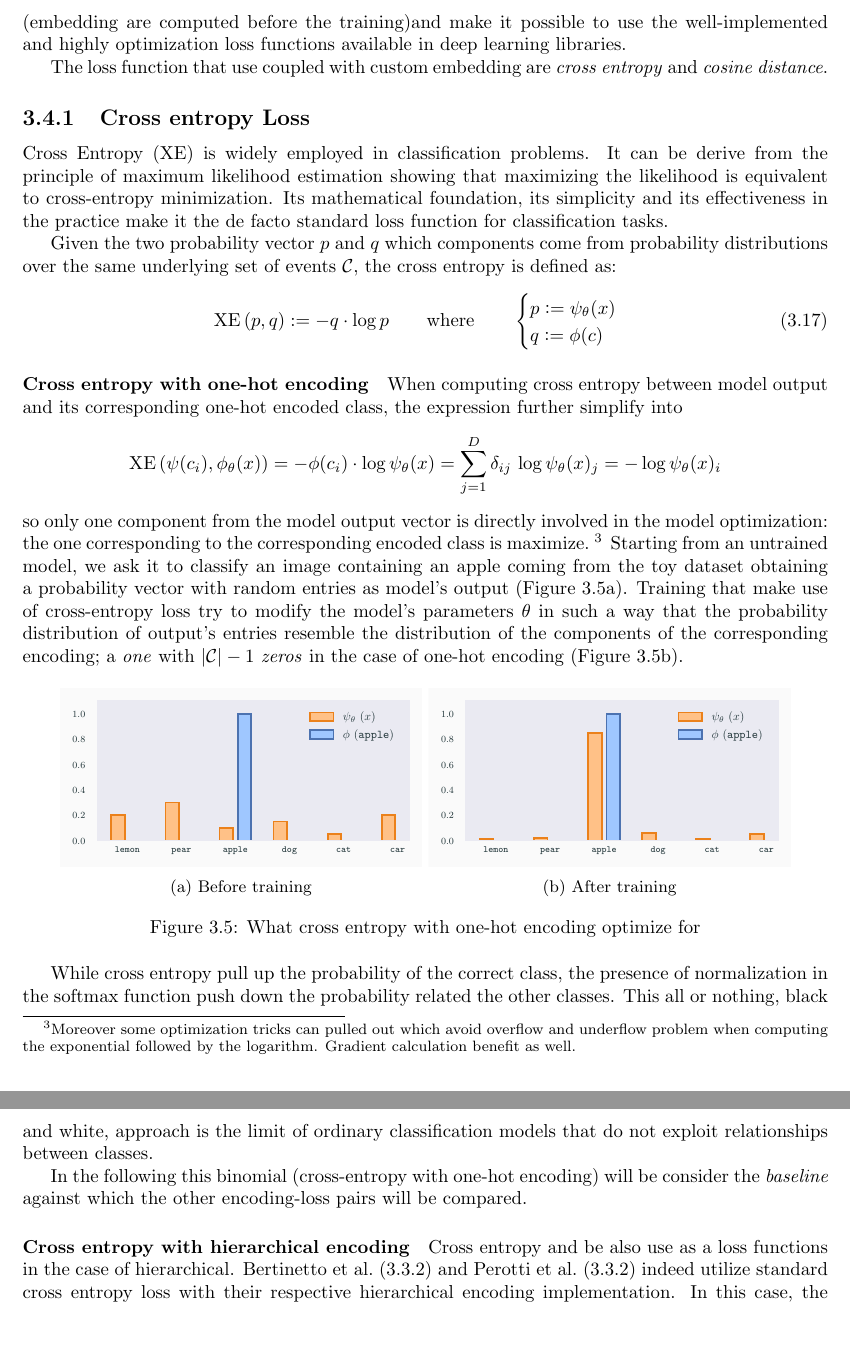
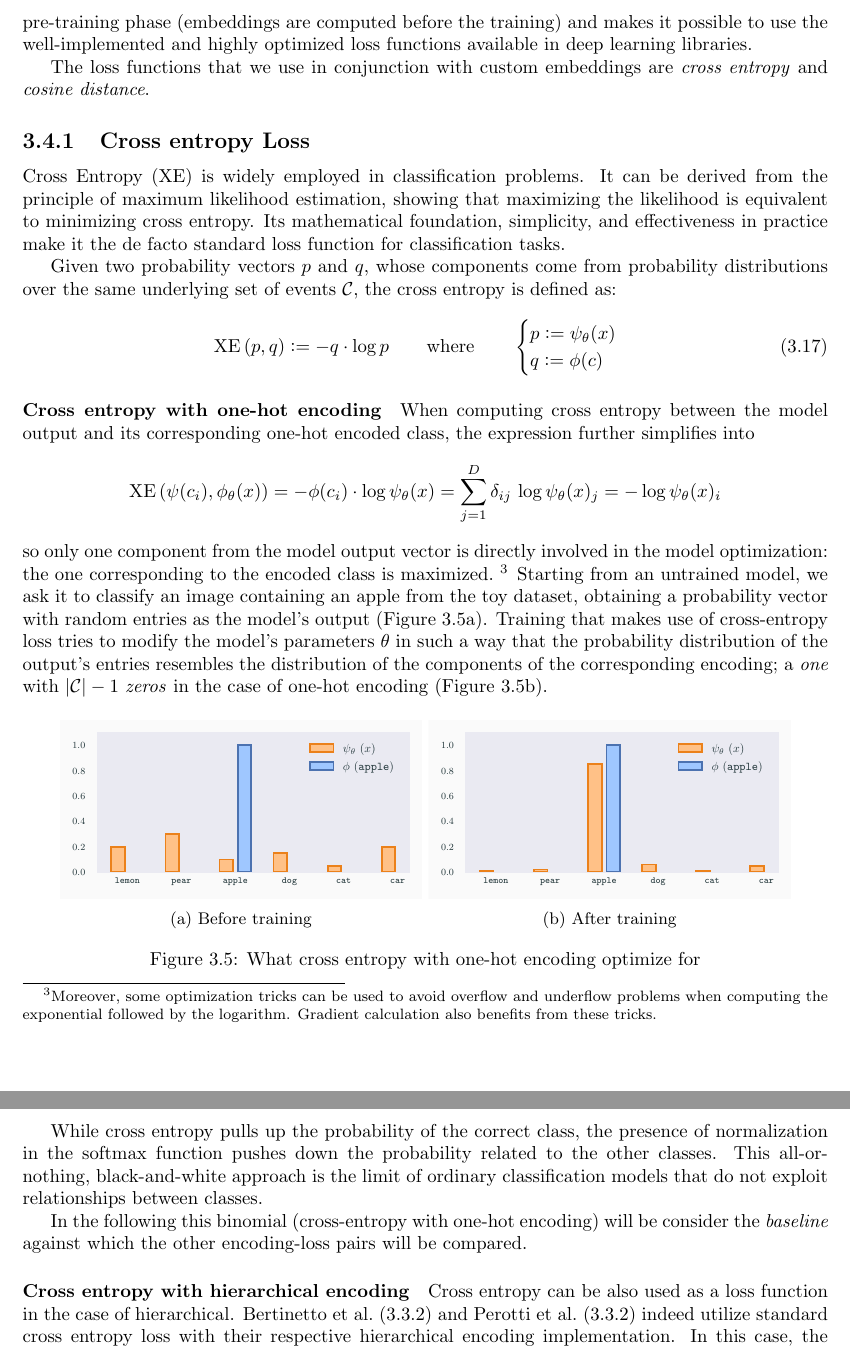
Before and after one commit to S1M0N38/master-thesis, a LaTeX thesis (thesis/main.tex, which reads thesis/chapters/03_injecting_semantic_information.tex): two parts of pages 20 and 21 of 38, joined at a grey line, cut so that both start at the same text, the shorter picture padded with empty space. Compiled offline with pdfLaTeX; a LaTeX package or settings file that is missing is left out.

Commit message:
Enhanced grammar ch03 (4)

```diff
--- a/thesis/chapters/03_injecting_semantic_information.tex
+++ b/thesis/chapters/03_injecting_semantic_information.tex
@@ -519,3 +511,0 @@ custom-encoding approach, when possible, is preferable because it move some
-computational cost in the pre-training phase (embedding are computed before the
-training)and make it possible to use the well-implemented and highly
-optimization loss functions available in deep learning libraries.
@@ -522,17 +519,21 @@ optimization loss functions available in deep learning libraries.
+it moves some computational cost to the pre-training phase (embeddings are
+computed before the training) and makes it possible to use the well-implemented
+and highly optimized loss functions available in deep learning libraries.
 
-The loss function that use coupled with custom embedding are \emph{cross
-entropy} and \emph{cosine distance}.
+The loss functions that we use in conjunction with custom embeddings are
+\emph{cross entropy} and \emph{cosine distance}.
+
 
 \subsection{Cross entropy Loss}
 \label{subsec:cross-entropy-loss}
 
-\acrfull{xe} is widely employed in classification problems. It can be derive
-from the principle of maximum likelihood estimation showing that maximizing the
-likelihood is equivalent to cross-entropy minimization. Its mathematical
-foundation, its simplicity and its effectiveness in the practice make it the de
-facto standard loss function for classification tasks.
+\acrfull{xe} is widely employed in classification problems. It can be derived
+from the principle of maximum likelihood estimation, showing that maximizing the
+likelihood is equivalent to minimizing cross entropy. Its mathematical
+foundation, simplicity, and effectiveness in practice make it the de facto
+standard loss function for classification tasks.
 
-Given the two probability vector $p$ and $q$  which components come from
+Given two probability vectors $p$ and $q$, whose components come from
 probability distributions over the same underlying set of events $\mathcal{C}$,
 the cross entropy is defined as:
 \begin{equation}
@@ -546,8 +547,8 @@ the cross entropy is defined as:
 \end{equation}
 
 \paragraph{Cross entropy with one-hot encoding} When computing cross entropy
-between model output and its corresponding one-hot encoded class, the expression
-further simplify into
+between the model output and its corresponding one-hot encoded class, the
+expression further simplifies into
 \begin{equation*}
   \textrm{XE} \, (\psi(c_i),\phi_\theta(x))
   = - \phi(c_i) \cdot \log \psi_\theta(x)
@@ -556,16 +557,16 @@ further simplify into
   \label{eq:cross-entropy-one-hot-encoding}
 \end{equation*}
 so only one component from the model output vector is directly involved in the
-model optimization: the one corresponding to the corresponding encoded class is
-maximize.~\footnote{Moreover some optimization tricks can pulled out which avoid
-  overflow and underflow problem when computing the exponential followed by the
-logarithm. Gradient calculation benefit as well.}
+model optimization: the one corresponding to the encoded class is
+maximized.~\footnote{Moreover, some optimization tricks can be used to avoid
+  overflow and underflow problems when computing the exponential followed by the
+logarithm. Gradient calculation also benefits from these tricks.}
 % TODO: further explore this tricks https://www.youtube.com/watch?v=p-6wUOXaVqs
 Starting from an untrained model, we ask it to classify an image containing an
-apple coming from the toy dataset obtaining a probability vector with random
-entries as model's output~(\Cref{fig:03/xe-onehot-before}). Training that make
-use of cross-entropy loss try to modify the model's parameters $\theta$ in such
-a way that the probability distribution of output's entries resemble the
+apple from the toy dataset, obtaining a probability vector with random entries
+as the model's output~(\Cref{fig:03/xe-onehot-before}). Training that makes use
+of cross-entropy loss tries to modify the model's parameters $\theta$ in such a
+way that the probability distribution of the output's entries resembles the
 distribution of the components of the corresponding encoding; a \emph{one} with
 $|\mathcal{C}| - 1$ \emph{zeros} in the case of one-hot
 encoding~(\Cref{fig:03/xe-onehot-after}).
@@ -592,9 +593,9 @@ encoding~(\Cref{fig:03/xe-onehot-after}).
   \caption{What cross entropy with one-hot encoding optimize for}
 \end{figure}
 
-While cross entropy pull up the probability of the correct class, the presence
-of normalization in the softmax function push down the probability related the
-other classes. This all or nothing, black and white, approach is the limit of
+While cross entropy pulls up the probability of the correct class, the presence
+of normalization in the softmax function pushes down the probability related to
+the other classes. This all-or-nothing, black-and-white approach is the limit of
 ordinary classification models that do not exploit relationships between
 classes.
 
@@ -602,8 +603,8 @@ In the following this binomial (cross-entropy with one-hot encoding) will be
 consider the \emph{baseline} against which the other encoding-loss pairs will be
 compared.
 
-\paragraph{Cross entropy with hierarchical encoding} Cross entropy and be also
-use as a loss functions in the case of hierarchical. Bertinetto et
+\paragraph{Cross entropy with hierarchical encoding} Cross entropy can be also
+used as a loss function in the case of hierarchical. Bertinetto et
 al.~(\ref{par:encoding-mbm}) and Perotti et al.~(\ref{par:encoding-b3p}) indeed
 utilize standard cross entropy loss with their respective hierarchical encoding
 implementation. In this case, the expression for the cross entropy loss cannot
```
Also changed, not shown: thesis/chapters/03_injecting_semantic_information.tex (40 more changed lines).
